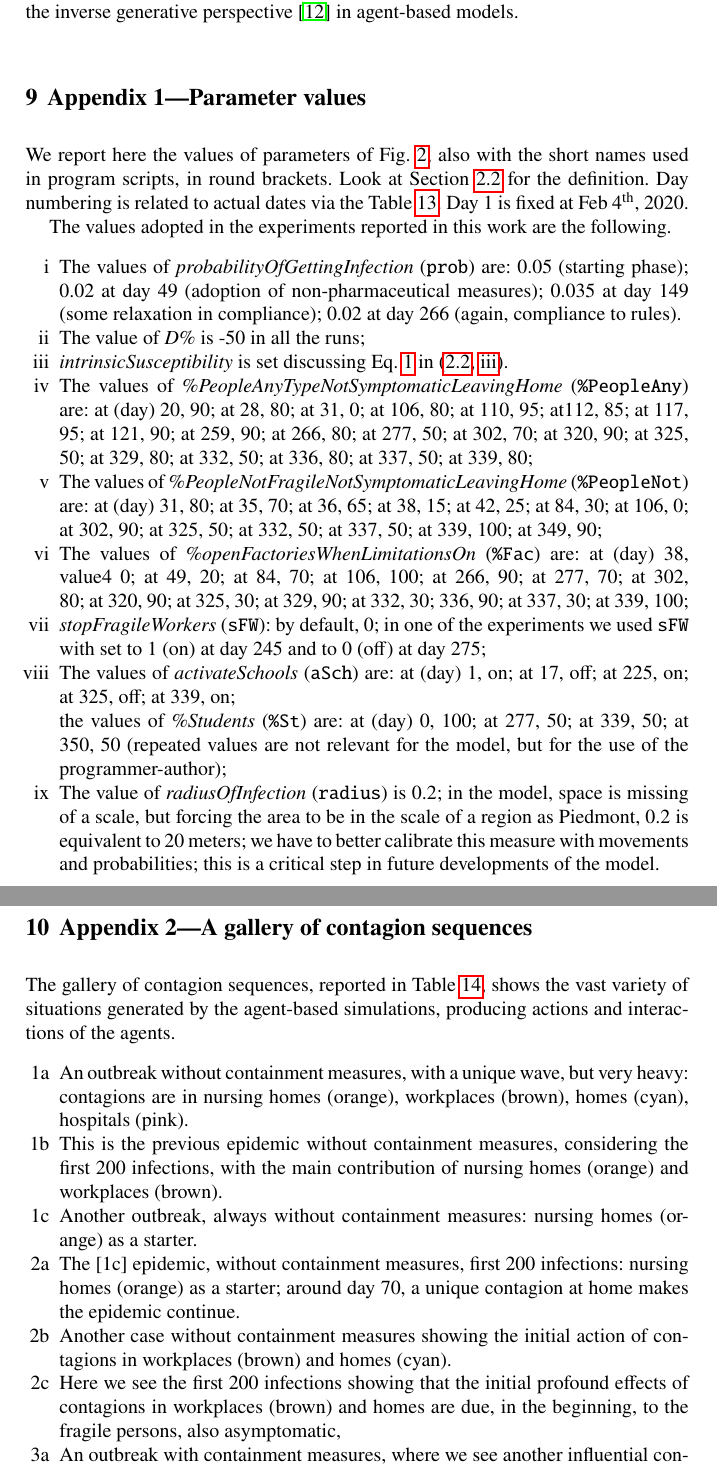
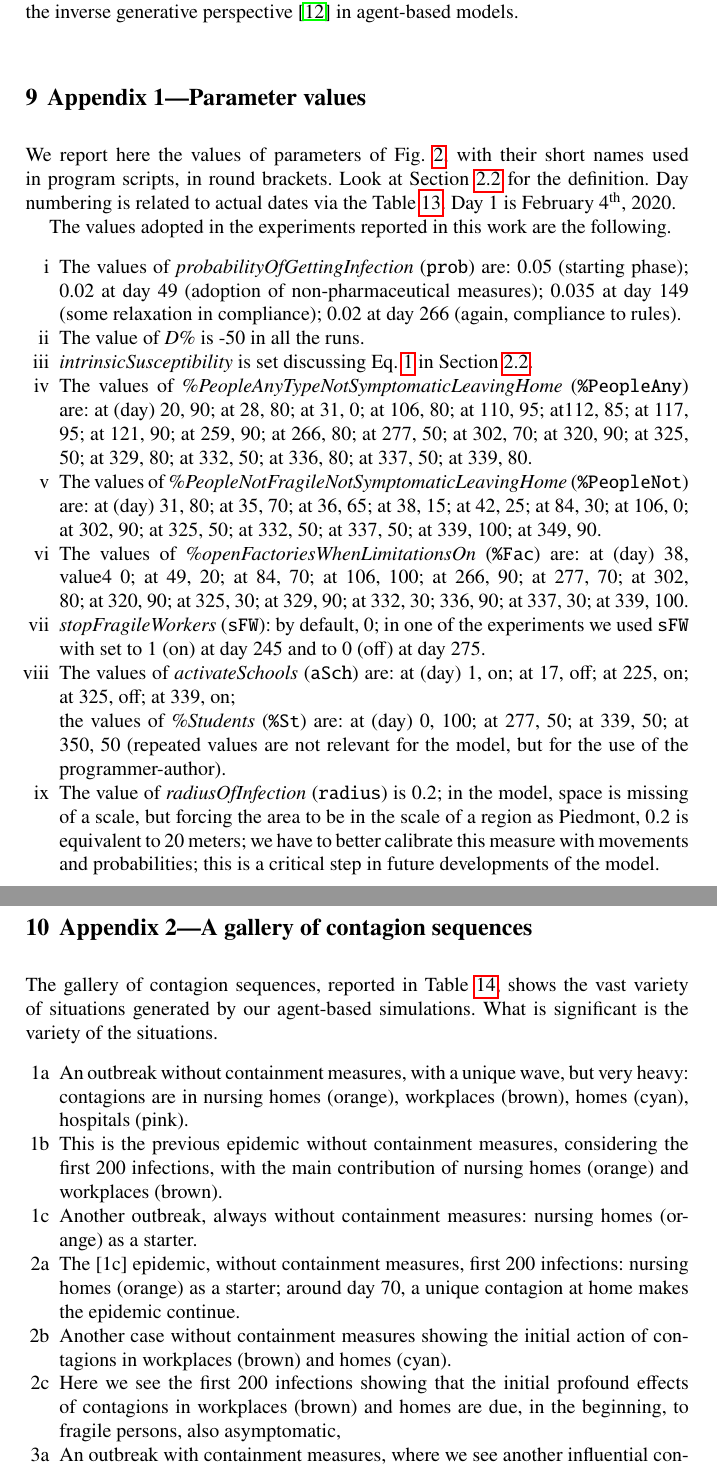
Before and after one commit to terna/ABModelCOVID-19Diffusion, a LaTeX thesis (ABModelCOVID-19Diffusion.tex): two parts of pages 31 and 32 of 35, joined at a grey line, cut so that both start at the same text. Compiled offline with pdfLaTeX.

Commit message:
20210730 23:39

```diff
--- a/ABModelCOVID-19Diffusion.tex
+++ b/ABModelCOVID-19Diffusion.tex
@@ -1217,7 +1217,7 @@ The model is highly parametric, and more it will be, precisely in the comparativ
 \section{Appendix 1---Parameter values}
 \label{app1}
 
-We report here the values of parameters of Fig. \ref{outline}, also with the short names used in program scripts, in round brackets. Look at Section \ref{par} for the definition. Day numbering is related to actual dates via the Table \ref{dates}. Day 1 is fixed at Feb \nth{4}, 2020.
+We report here the values of parameters of Fig. \ref{outline}, with their short names used in program scripts, in round brackets. Look at Section \ref{par} for the definition. Day numbering is related to actual dates via the Table \ref{dates}. Day 1 is February \nth{4}, 2020.
 
 The values adopted in the experiments reported in this work are the following.
 
@@ -1225,29 +1225,29 @@ The values adopted in the experiments reported in this work are the following.
 
 \item \label{pp1} The values of \emph{probabilityOfGettingInfection} (\verb|prob|) are: 0.05 (starting phase); 0.02 at day 49 (adoption of non-pharmaceutical measures); 0.035 at day 149 (some relaxation in compliance); 0.02 at day 266 (again, compliance to rules).
 
-\item \label{pD} The value of \emph{D\%} is -50 in all the runs;
+\item \label{pD} The value of \emph{D\%} is -50 in all the runs.
 
-\item \label{pp2} \emph{intrinsicSusceptibility} is set discussing Eq. \ref{intrinsic} in (\ref{par}, \ref{p2}).
+\item \label{pp2} \emph{intrinsicSusceptibility} is set discussing Eq. \ref{intrinsic} in Section \ref{par}.
 
 \item \label{pp3} The values of \emph{\%PeopleAnyTypeNotSymptomaticLeavingHome} (\verb|%PeopleAny|) are:
 at (day) 20, 90; at 28, 80; at 31, 0; at 106, 80; at 110, 95; at112, 85; at 117, 95; at 121, 90; at 259, 90; at 266, 80; at 277, 50;
-at 302, 70; at 320, 90; at 325, 50; at 329, 80; at 332, 50; at 336, 80; at 337, 50; at 339, 80;
+at 302, 70; at 320, 90; at 325, 50; at 329, 80; at 332, 50; at 336, 80; at 337, 50; at 339, 80.
 
 \item \label{pp4} The values of \emph{\%PeopleNotFragileNotSymptomaticLeavingHome} (\verb|%PeopleNot|) are:
 at (day) 31, 80; at 35, 70; at 36, 65; at 38, 15; at 42, 25; at 84, 30; at 106, 0; at 302, 90; at 325, 50; at 332, 50;
-at 337, 50; at 339, 100; at 349, 90;
+at 337, 50; at 339, 100; at 349, 90.
 
 \item \label{pp5} The values of \emph{\%openFactoriesWhenLimitationsOn} (\verb|%Fac|) are:
 at (day) 38, value4 0; at 49, 20; at 84, 70; at 106, 100; at 266, 90; at 277, 70; at 302, 80; at 320, 90; at 325, 30;
-at 329, 90; at 332, 30; 336, 90; at 337, 30; at 339, 100;
+at 329, 90; at 332, 30; 336, 90; at 337, 30; at 339, 100.
 
-\item \label{pp6} \emph{stopFragileWorkers} (\verb|sFW|): by default, 0; in one of the experiments we used \verb|sFW| with set to 1 (on) at day 245 and to 0 (off) at day 275;
+\item \label{pp6} \emph{stopFragileWorkers} (\verb|sFW|): by default, 0; in one of the experiments we used \verb|sFW| with set to 1 (on) at day 245 and to 0 (off) at day 275.
 
 \item \label{pp7} The values of \emph{activateSchools} (\verb|aSch|) are:
 at (day) 1, on; at 17, off; at 225, on; at 325, off; at 339, on;
 
 the values of \emph{\%Students} (\verb|%St|) are:
-at (day) 0, 100; at 277, 50; at 339, 50; at 350, 50 (repeated values are not relevant for the model, but for the use of the programmer-author);
+at (day) 0, 100; at 277, 50; at 339, 50; at 350, 50 (repeated values are not relevant for the model, but for the use of the programmer-author).
 
 \item \label{pp8} The value of \emph{radiusOfInfection} (\verb|radius|) is 0.2; in the model, space is missing of a scale, but forcing the area to be in the scale of a region as Piedmont, 0.2 is equivalent to 20 meters; we have to better calibrate this measure with movements and probabilities; this is a critical step in future developments of the model.
 
@@ -1285,7 +1285,7 @@ at (day) 0, 100; at 277, 50; at 339, 50; at 350, 50 (repeated values are not rel
 \section{Appendix 2---A gallery of contagion sequences}
 \label{app2}
 
-The gallery of contagion sequences, reported in Table \ref{gallery}, shows the vast variety of situations generated by the agent-based simulations, producing actions and interactions of the agents.
+The gallery of contagion sequences, reported in Table \ref{gallery}, shows the vast variety of situations generated by our agent-based simulations. What is significant is the variety of the situations.
 
 \begin{itemize}
 \item [1a] An outbreak without containment measures, with a unique wave, but very heavy: contagions are in nursing homes (orange), workplaces (brown), homes (cyan), hospitals (pink).
@@ -1294,7 +1294,7 @@ The gallery of contagion sequences, reported in Table \ref{gallery}, shows the v
 
 \item [2a] The [1c] epidemic, without containment measures, first 200 infections: nursing homes (orange) as a starter; around day 70, a unique contagion at home makes the epidemic continue.
 \item [2b] Another case without containment measures showing the initial action of contagions in workplaces (brown) and homes (cyan).
-\item [2c] Here we see the first 200 infections showing that the initial profound effects of contagions in workplaces (brown) and homes are due, in the beginning, to the fragile persons, also asymptomatic,
+\item [2c] Here we see the first 200 infections showing that the initial profound effects of contagions in workplaces (brown) and homes are due, in the beginning, to fragile persons, also asymptomatic,
 
 \item [3a] An outbreak with containment measures, where we see another influential contribution of workplaces (brown) and homes (cyan) to the epidemic diffusion.
 \item [3b] Here the first 200 infections: after day 100, we observe many significant cases of fragile workers diffusing the infection.
```
Also changed, not shown: ABModelCOVID-19Diffusion.tex (4 more changed lines).
